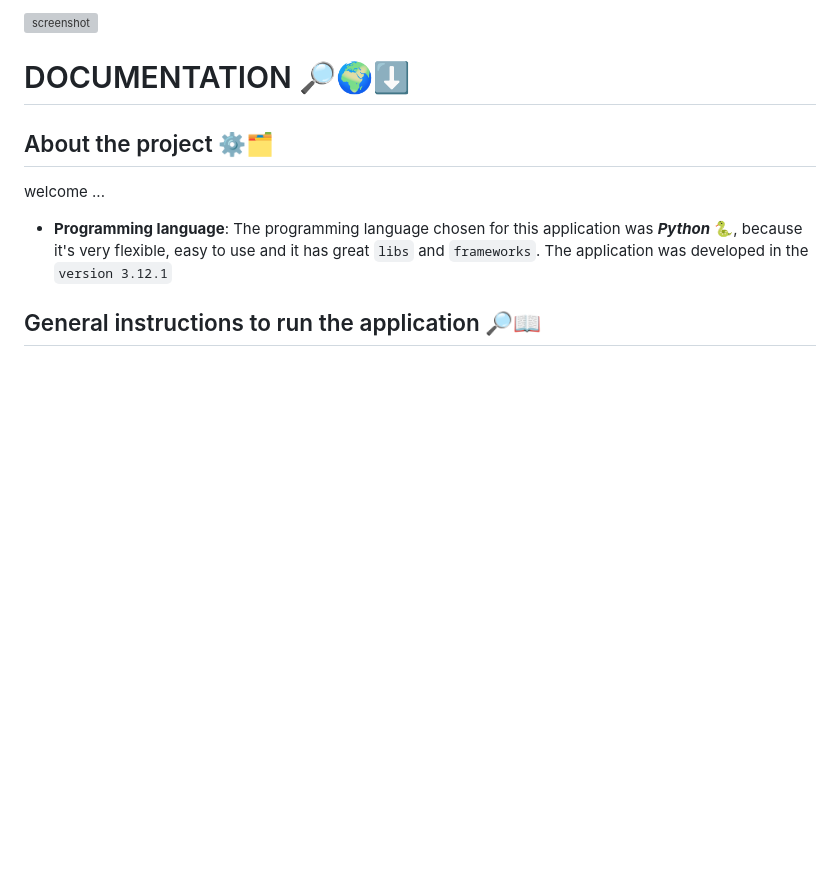
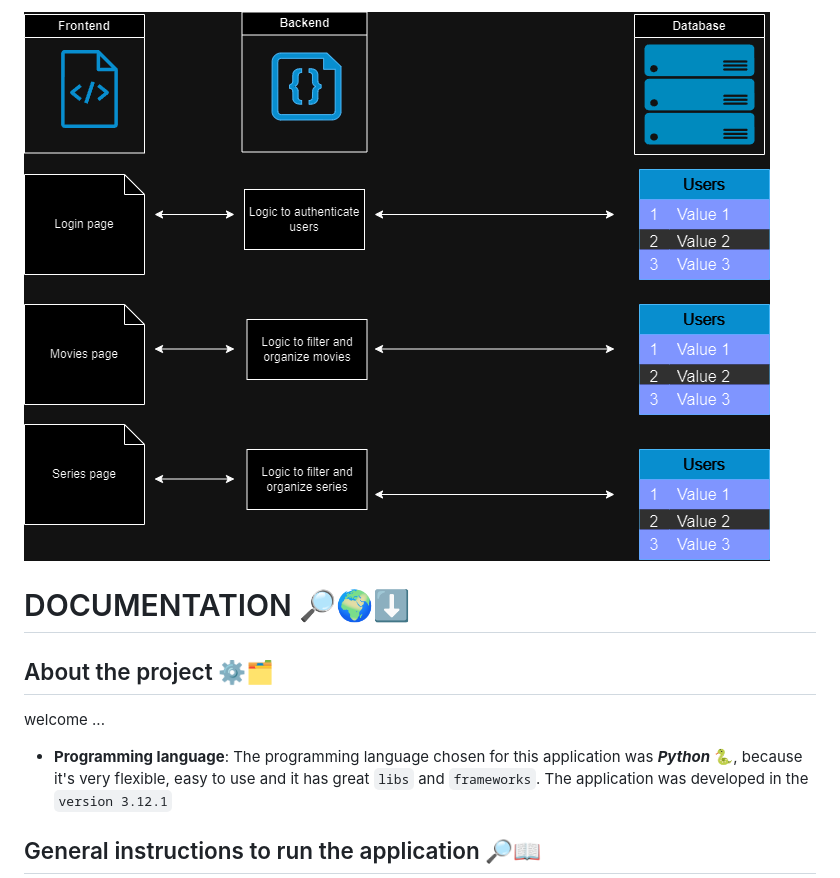
Before and after one commit to caueoliveiraaa/CineLists, a Markdown page: README.md, the part around the change. Drawn GitHub-style; pictures changed too: CineList.drawio.png (added); blank space fills up the shorter version; grey boxes are pictures that could not be loaded.

Commit message:
Drawoi
feat: drawoi diagram for the project. First version.

```diff
--- a/README.md
+++ b/README.md
@@ -1,4 +1,4 @@
-![screenshot](system-design-overview.jpg "Application")
+![screenshot](CineList.drawio.png "Application")
 
 # DOCUMENTATION 🔎🌍⬇
 
```
